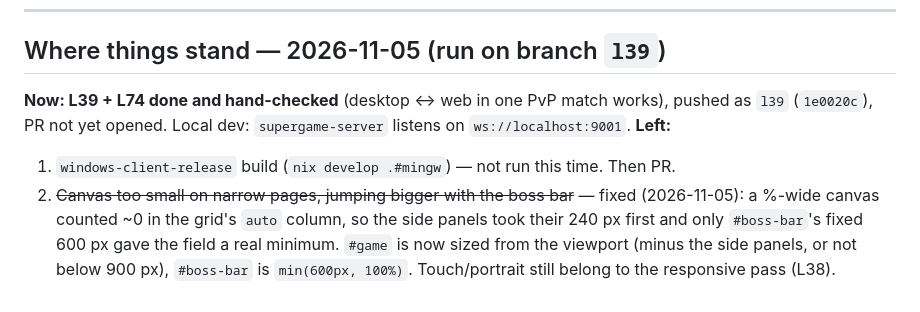
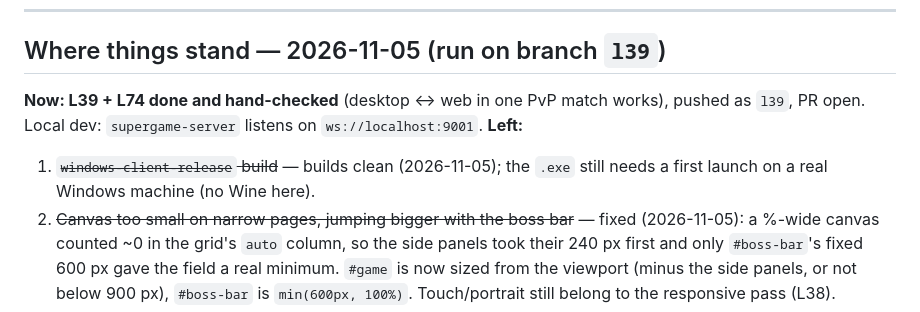
Before and after one commit to LinkNexus/super-game, a Markdown page: ROADMAP.md, the part around the change. Drawn GitHub-style.

Commit message:
ROADMAP: Windows build verified, PR open
Co-Authored-By: Claude <noreply@anthropic.com>

```diff
--- a/ROADMAP.md
+++ b/ROADMAP.md
@@ -15,9 +15,10 @@ entries appear here as one-line stubs so the numbering stays readable.
 ## Where things stand — 2026-11-05 (run on branch `l39`)
 
 **Now: L39 + L74 done and hand-checked** (desktop ↔ web in one PvP match works), pushed as
-`l39` (`1e0020c`), PR not yet opened. Local dev: `supergame-server` listens on
+`l39`, PR open. Local dev: `supergame-server` listens on
 `ws://localhost:9001`. **Left:**
-1. `windows-client-release` build (`nix develop .#mingw`) — not run this time. Then PR.
+1. ~~`windows-client-release` build~~ — builds clean (2026-11-05); the `.exe` still needs a
+   first launch on a real Windows machine (no Wine here).
 2. ~~Canvas too small on narrow pages, jumping bigger with the boss bar~~ — fixed (2026-11-05):
    a %-wide canvas counted ~0 in the grid's `auto` column, so the side panels took their 240 px
    first and only `#boss-bar`'s fixed 600 px gave the field a real minimum. `#game` is now sized
```
